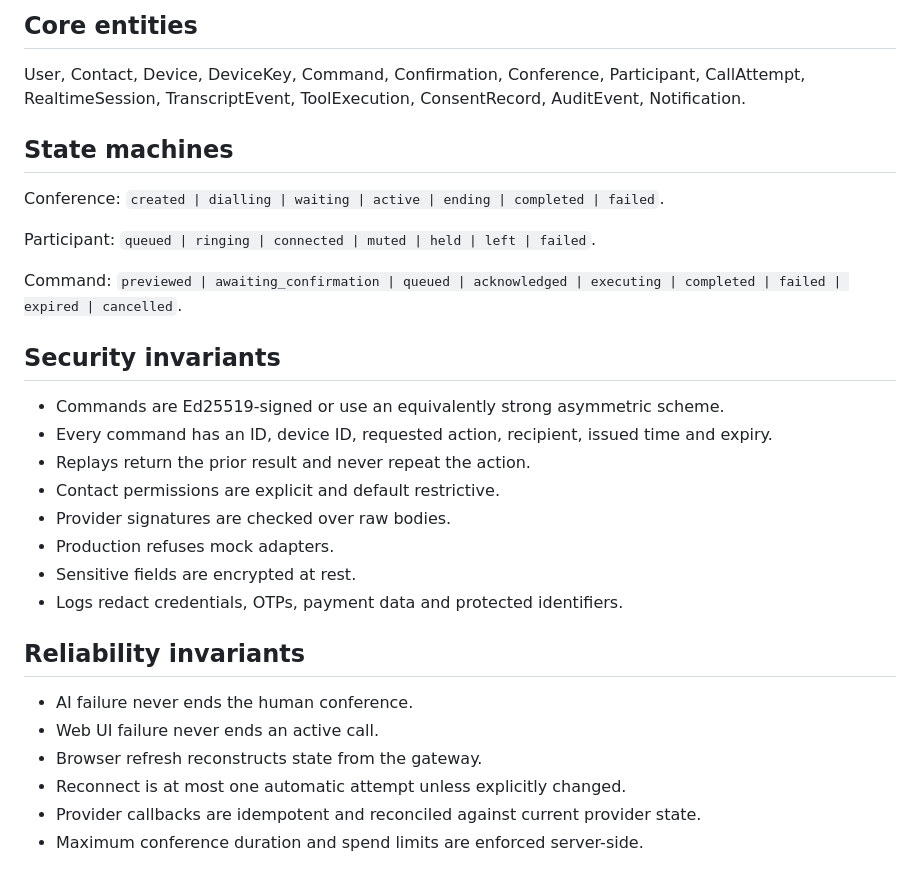
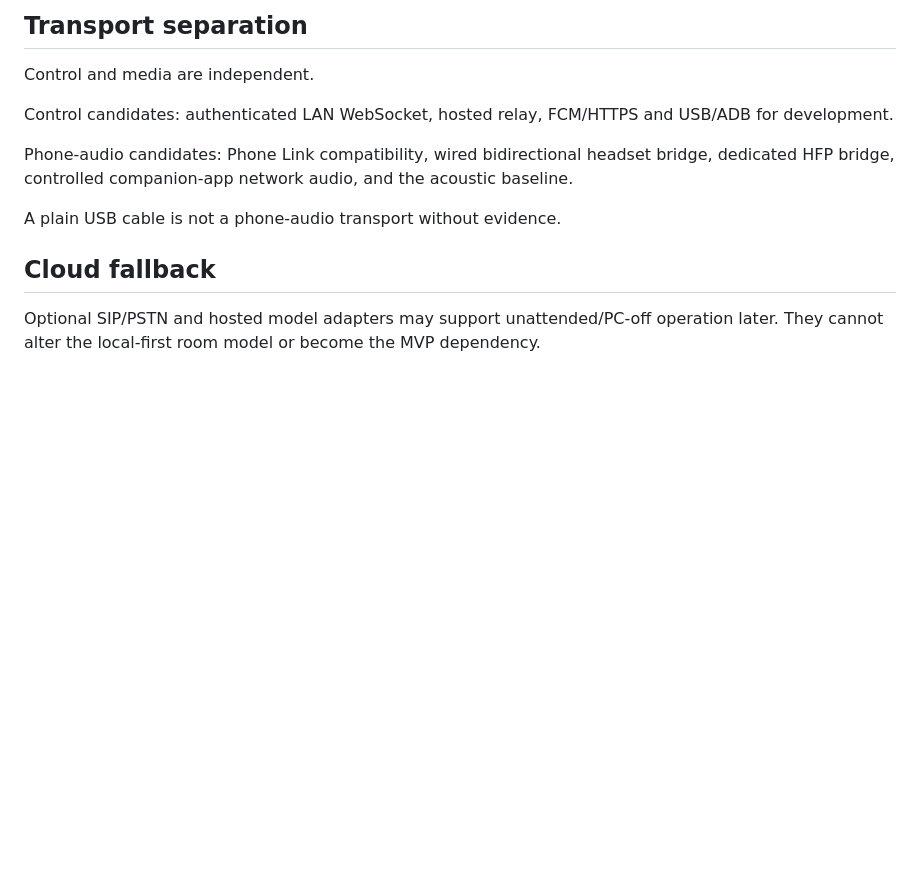
Before and after one commit to blueshirtprogrammer/sol-conference, a Markdown page: specs/architecture.md, the part around one of its changes. Rendered like a GitHub page; blank space fills up the shorter version.

Commit message:
Replace legacy architecture with Sol Room fabric

```diff
--- a/specs/architecture.md
+++ b/specs/architecture.md
@@ -63,28 +82,14 @@ Native Windows companion responsible for:
 
-## Core entities
-User, Contact, Device, DeviceKey, Command, Confirmation, Conference, Participant, CallAttempt, RealtimeSession, TranscriptEvent, ToolExecution, ConsentRecord, AuditEvent, Notification.
+## Transport separation
 
-## State machines
-Conference: `created | dialling | waiting | active | ending | completed | failed`.
+Control and media are independent.
 
-Participant: `queued | ringing | connected | muted | held | left | failed`.
+Control candidates: authenticated LAN WebSocket, hosted relay, FCM/HTTPS and USB/ADB for development.
 
-Command: `previewed | awaiting_confirmation | queued | acknowledged | executing | completed | failed | expired | cancelled`.
+Phone-audio candidates: Phone Link compatibility, wired bidirectional headset bridge, dedicated HFP bridge, controlled companion-app network audio, and the acoustic baseline.
 
-## Security invariants
-- Commands are Ed25519-signed or use an equivalently strong asymmetric scheme.
-- Every command has an ID, device ID, requested action, recipient, issued time and expiry.
-- Replays return the prior result and never repeat the action.
-- Contact permissions are explicit and default restrictive.
-- Provider signatures are checked over raw bodies.
-- Production refuses mock adapters.
-- Sensitive fields are encrypted at rest.
-- Logs redact credentials, OTPs, payment data and protected identifiers.
+A plain USB cable is not a phone-audio transport without evidence.
 
-## Reliability invariants
-- AI failure never ends the human conference.
-- Web UI failure never ends an active call.
-- Browser refresh reconstructs state from the gateway.
-- Reconnect is at most one automatic attempt unless explicitly changed.
-- Provider callbacks are idempotent and reconciled against current provider state.
-- Maximum conference duration and spend limits are enforced server-side.
+## Cloud fallback
+
+Optional SIP/PSTN and hosted model adapters may support unattended/PC-off operation later. They cannot alter the local-first room model or become the MVP dependency.
```
Also changed, not shown: other parts of specs/architecture.md (+68 -49 lines).
